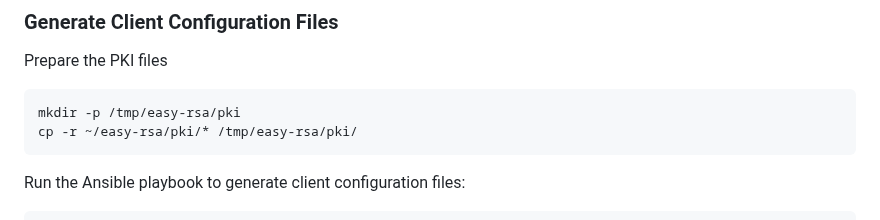
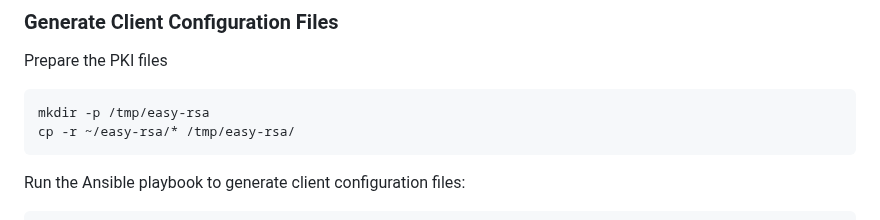
Before and after one commit to luis122448/developer-server, a Markdown page: vpn/README.md, the part around the change. GitHub-like rendering.

Commit message:
fix: fix crt and key certificate for client vpn again

````diff
--- a/vpn/README.md
+++ b/vpn/README.md
@@ -255,8 +255,8 @@ Set the VPN host and port:
 Prepare the PKI files
 
 ```bash
-mkdir -p /tmp/easy-rsa/pki
-cp -r ~/easy-rsa/pki/* /tmp/easy-rsa/pki/
+mkdir -p /tmp/easy-rsa
+cp -r ~/easy-rsa/* /tmp/easy-rsa/
 ```
 
 Run the Ansible playbook to generate client configuration files:
````
